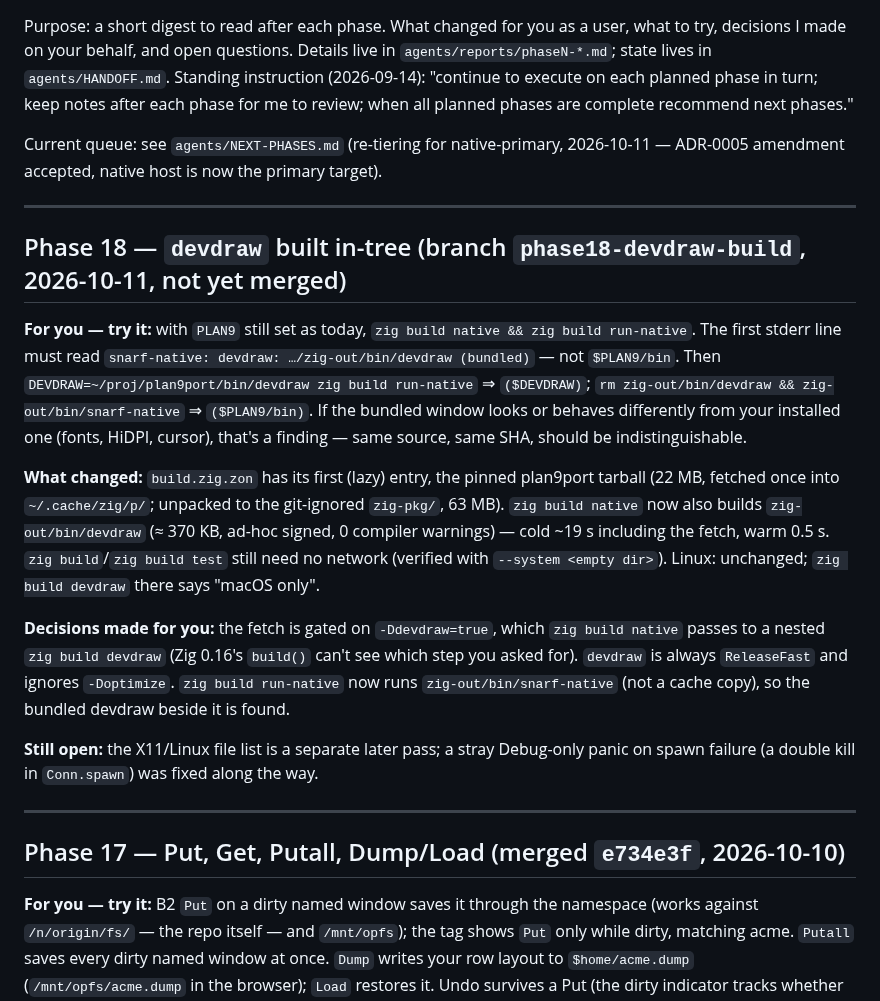
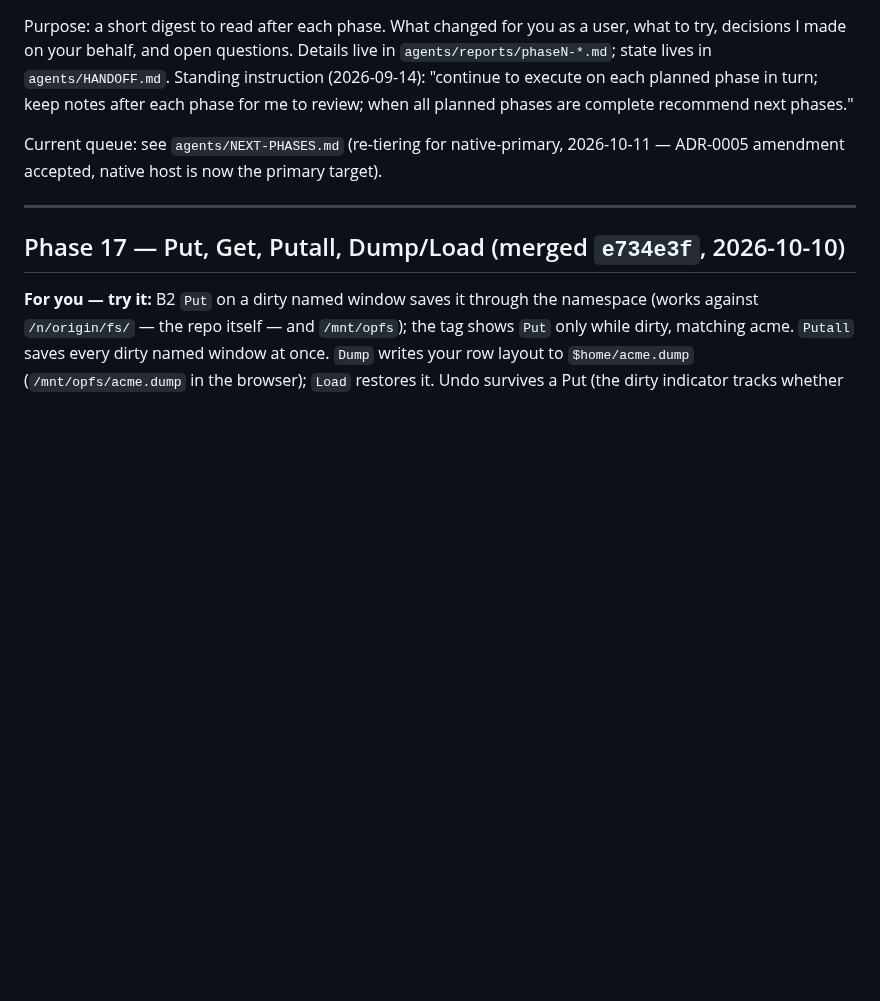
Before and after one commit to larryr/snarf, a Markdown page: agents/REVIEW-NOTES.md, the part around the change. GitHub-like rendering; blank space fills up the shorter version.

Commit message:
revert: pull HANDOFF.md/REVIEW-NOTES.md out of this PR
Both are committed directly to main (HANDOFF.md's standing exception;
REVIEW-NOTES.md bundled with it, established practice) rather than riding
through a PR. I'll apply the phase-18-merged versions of both directly after
this PR lands.

Co-Authored-By: Claude Sonnet 5 <noreply@anthropic.com>

```diff
--- a/agents/REVIEW-NOTES.md
+++ b/agents/REVIEW-NOTES.md
@@ -8,32 +8,6 @@ for me to review; when all planned phases are complete recommend next phases."
 
 Current queue: see `agents/NEXT-PHASES.md` (re-tiering for native-primary, 2026-10-11 — ADR-0005
 amendment accepted, native host is now the primary target).
-
----
-
-## Phase 18 — `devdraw` built in-tree (branch `phase18-devdraw-build`, 2026-10-11, not yet merged)
-
-**For you — try it:** with `PLAN9` still set as today, `zig build native && zig build
-run-native`. The first stderr line must read `snarf-native: devdraw: …/zig-out/bin/devdraw
-(bundled)` — not `$PLAN9/bin`. Then `DEVDRAW=~/proj/plan9port/bin/devdraw zig build run-native`
-⇒ `($DEVDRAW)`; `rm zig-out/bin/devdraw && zig-out/bin/snarf-native` ⇒ `($PLAN9/bin)`. If the
-bundled window looks or behaves differently from your installed one (fonts, HiDPI, cursor),
-that's a finding — same source, same SHA, should be indistinguishable.
-
-**What changed:** `build.zig.zon` has its first (lazy) entry, the pinned plan9port tarball
-(22 MB, fetched once into `~/.cache/zig/p/`; unpacked to the git-ignored `zig-pkg/`, 63 MB).
-`zig build native` now also builds `zig-out/bin/devdraw` (≈ 370 KB, ad-hoc signed, 0 compiler
-warnings) — cold ~19 s including the fetch, warm 0.5 s. `zig build`/`zig build test` still need
-no network (verified with `--system <empty dir>`). Linux: unchanged; `zig build devdraw` there
-says "macOS only".
-
-**Decisions made for you:** the fetch is gated on `-Ddevdraw=true`, which `zig build native`
-passes to a nested `zig build devdraw` (Zig 0.16's `build()` can't see which step you asked
-for). `devdraw` is always `ReleaseFast` and ignores `-Doptimize`. `zig build run-native` now
-runs `zig-out/bin/snarf-native` (not a cache copy), so the bundled devdraw beside it is found.
-
-**Still open:** the X11/Linux file list is a separate later pass; a stray Debug-only panic on
-spawn failure (a double kill in `Conn.spawn`) was fixed along the way.
 
 ---
 
```
Also changed, not shown: agents/HANDOFF.md (+1 -5 lines).
